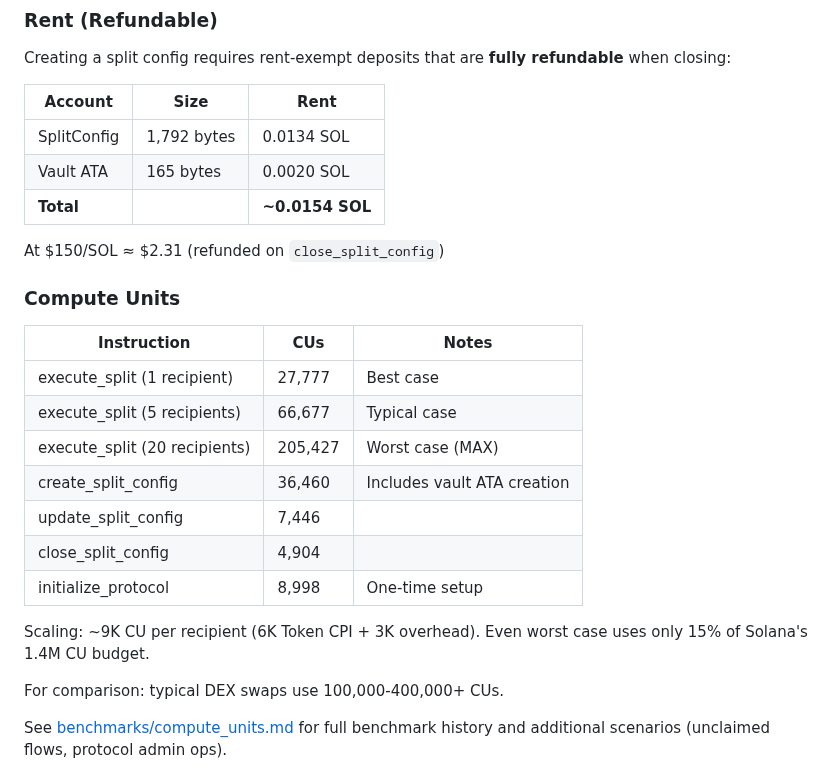
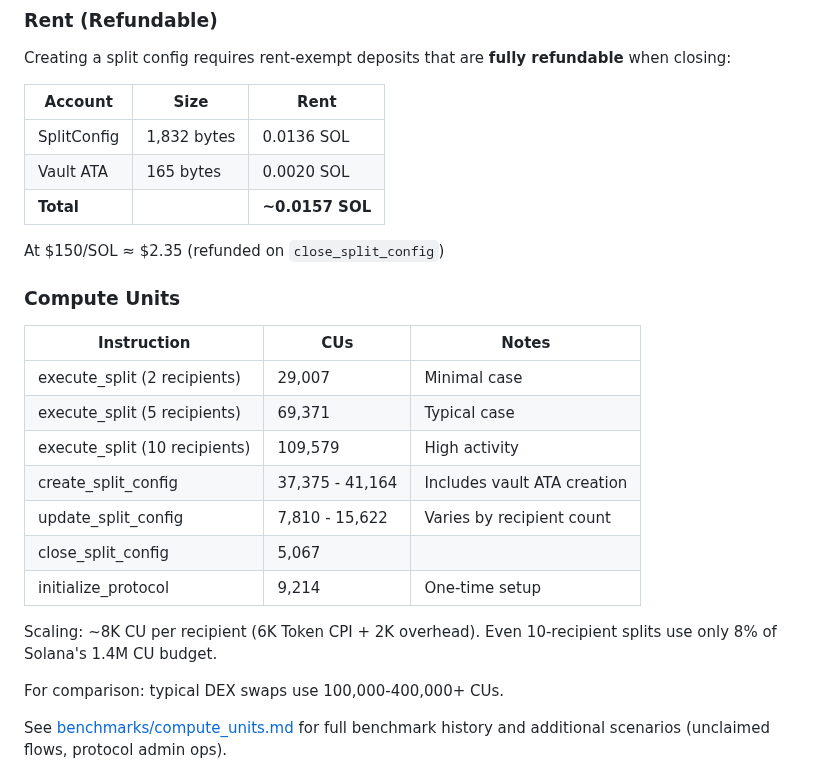
Before and after one commit to cascade-protocol/splits, a Markdown page: README.md, the part around the change. Drawn GitHub-style.

Commit message:
docs: update README with accurate rent and compute unit benchmarks
- Update SplitConfig size from 1,792 to 1,832 bytes (added rent_payer and last_activity fields)
- Update rent calculation: 0.0157 SOL total ($2.35 at $150/SOL)
- Update compute units based on actual cargo bench results:
  - execute_split: 29,007 (2 recipients) to 109,579 (10 recipients)
  - create_split_config: 37,375 - 41,164 CU
  - update_split_config: 7,810 - 15,622 CU
  - close_split_config: 5,067 CU
  - initialize_protocol: 9,214 CU
- Update CU per recipient scaling: ~8K (down from ~9K)

```diff
--- a/README.md
+++ b/README.md
@@ -77,25 +77,25 @@ Creating a split config requires rent-exempt deposits that are **fully refundabl
 
 | Account | Size | Rent |
 |---------|------|------|
-| SplitConfig | 1,792 bytes | 0.0134 SOL |
+| SplitConfig | 1,832 bytes | 0.0136 SOL |
 | Vault ATA | 165 bytes | 0.0020 SOL |
-| **Total** | | **~0.0154 SOL** |
+| **Total** | | **~0.0157 SOL** |
 
-At $150/SOL ≈ $2.31 (refunded on `close_split_config`)
+At $150/SOL ≈ $2.35 (refunded on `close_split_config`)
 
 ### Compute Units
 
 | Instruction | CUs | Notes |
 |------------|-----|-------|
-| execute_split (1 recipient) | 27,777 | Best case |
-| execute_split (5 recipients) | 66,677 | Typical case |
-| execute_split (20 recipients) | 205,427 | Worst case (MAX) |
-| create_split_config | 36,460 | Includes vault ATA creation |
-| update_split_config | 7,446 | |
-| close_split_config | 4,904 | |
-| initialize_protocol | 8,998 | One-time setup |
+| execute_split (2 recipients) | 29,007 | Minimal case |
+| execute_split (5 recipients) | 69,371 | Typical case |
+| execute_split (10 recipients) | 109,579 | High activity |
+| create_split_config | 37,375 - 41,164 | Includes vault ATA creation |
+| update_split_config | 7,810 - 15,622 | Varies by recipient count |
+| close_split_config | 5,067 | |
+| initialize_protocol | 9,214 | One-time setup |
 
-Scaling: ~9K CU per recipient (6K Token CPI + 3K overhead). Even worst case uses only 15% of Solana's 1.4M CU budget.
+Scaling: ~8K CU per recipient (6K Token CPI + 2K overhead). Even 10-recipient splits use only 8% of Solana's 1.4M CU budget.
 
 For comparison: typical DEX swaps use 100,000-400,000+ CUs.
 
```
